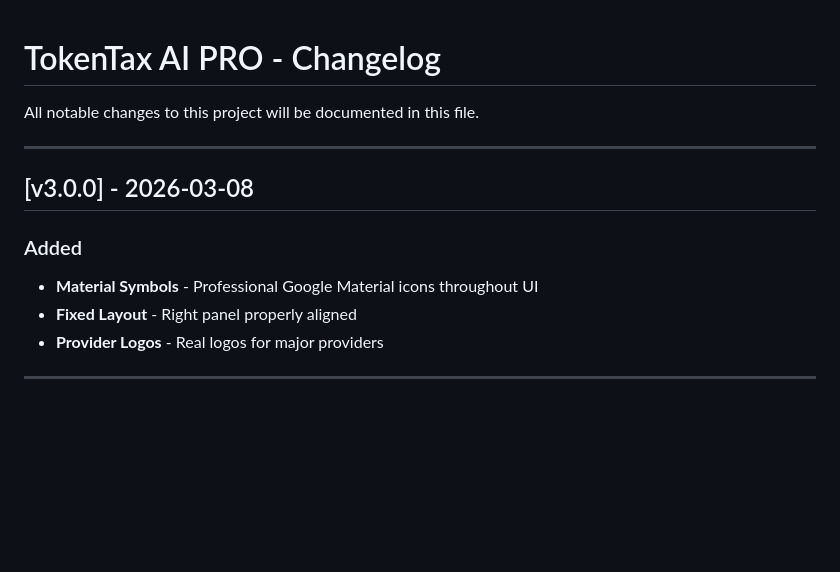
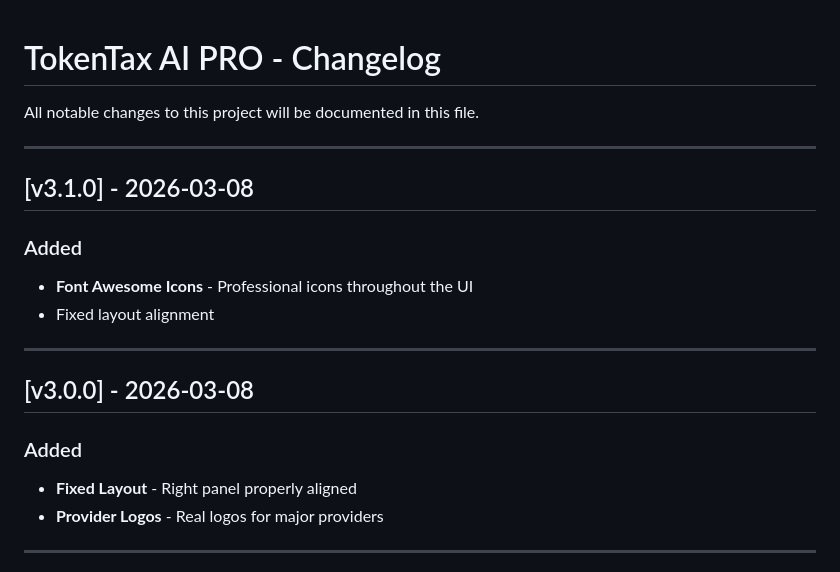
Before and after one commit to smouj/tokentax, a Markdown page: CHANGELOG.md, the part around the change. GitHub-like rendering; blank space fills up the shorter version.

Commit message:
docs: Updated CHANGELOG

```diff
--- a/CHANGELOG.md
+++ b/CHANGELOG.md
@@ -4,10 +4,17 @@ All notable changes to this project will be documented in this file.
 
 ---
 
+## [v3.1.0] - 2026-03-08
+
+### Added
+- **Font Awesome Icons** - Professional icons throughout the UI
+- Fixed layout alignment
+
+---
+
 ## [v3.0.0] - 2026-03-08
 
 ### Added
-- **Material Symbols** - Professional Google Material icons throughout UI
 - **Fixed Layout** - Right panel properly aligned
 - **Provider Logos** - Real logos for major providers
 
```
